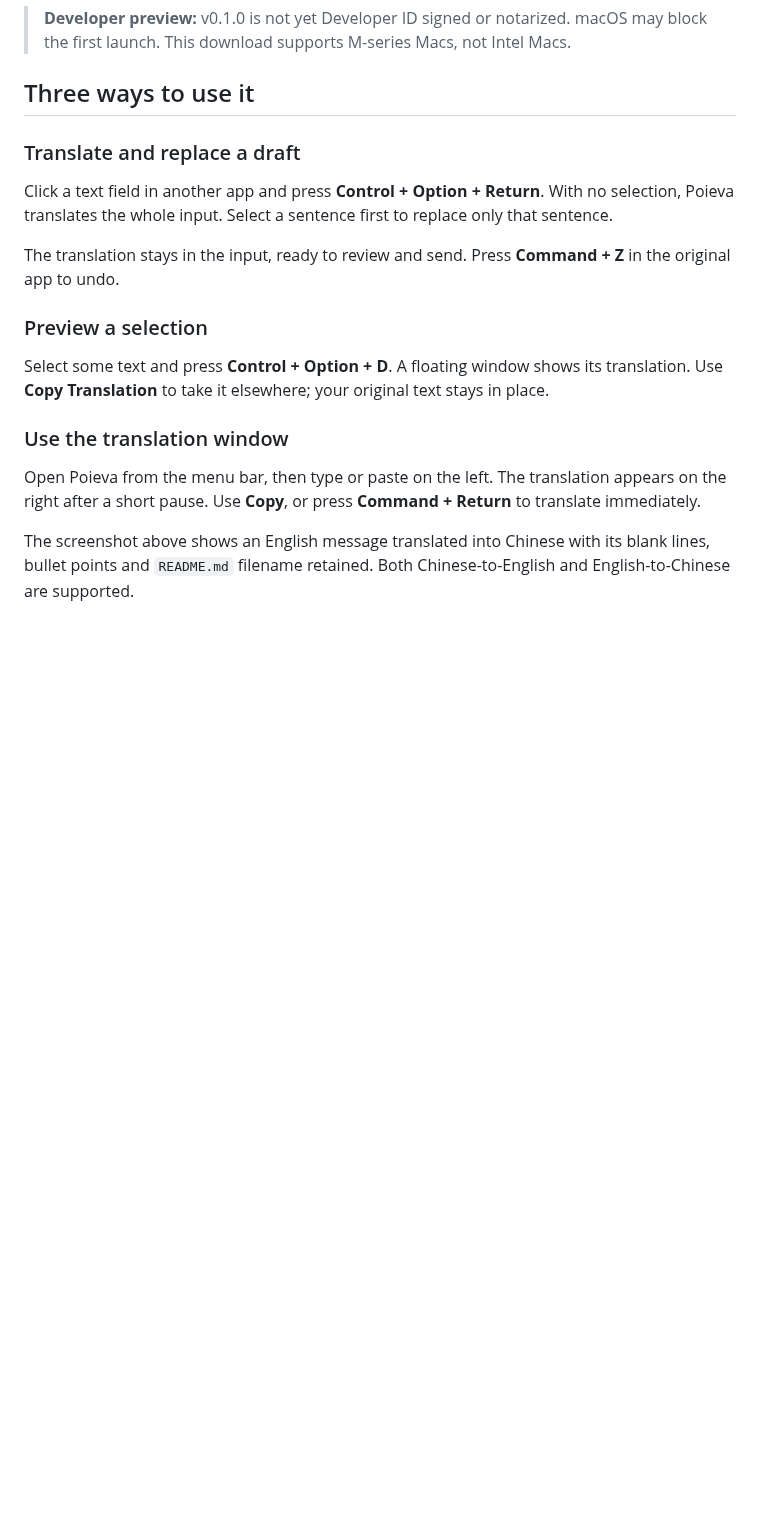
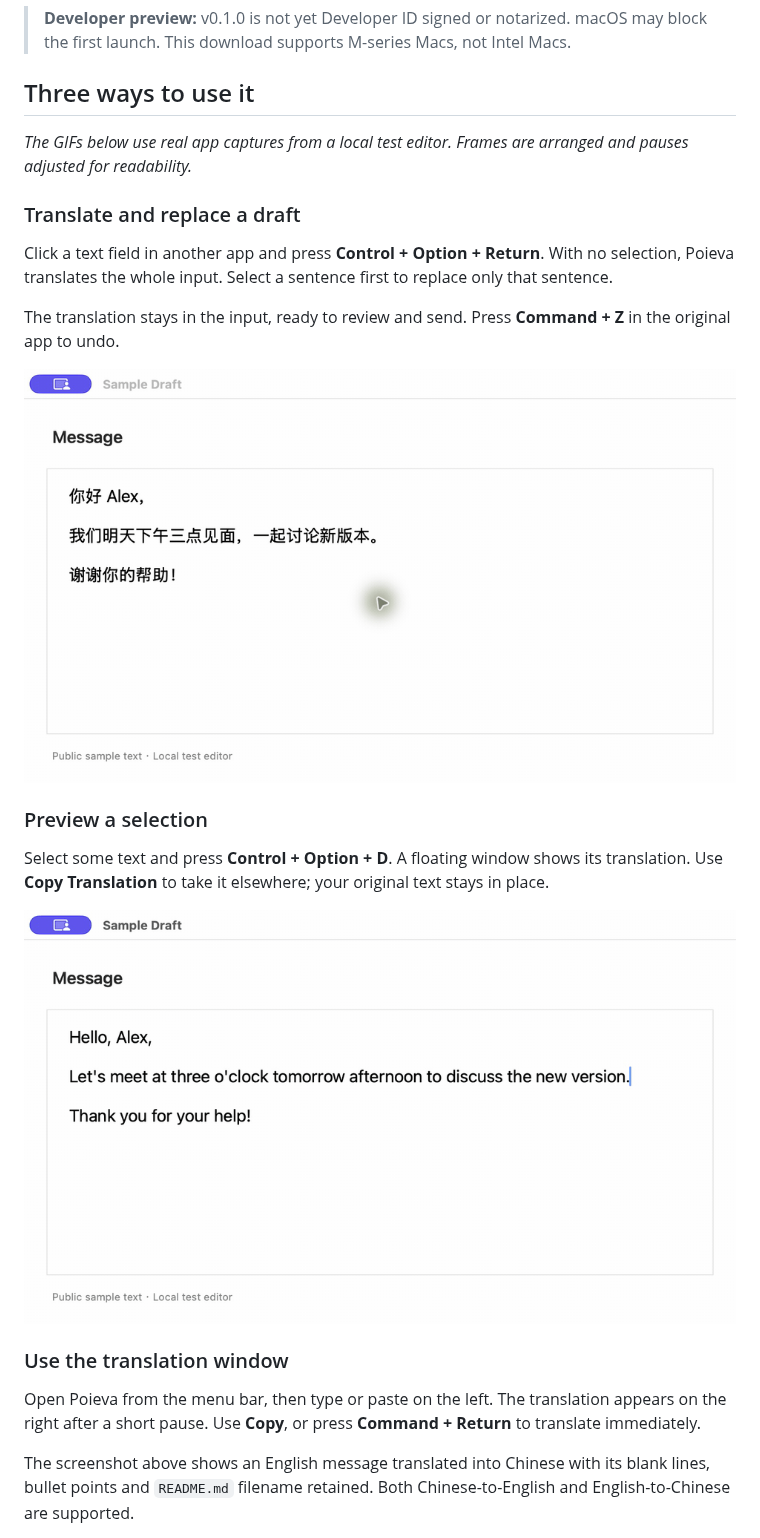
Before and after one commit to King87125/Poieva-Translate, a Markdown page: README.md, the part around the change. GitHub-like rendering; pictures changed too: docs/demos/input-replacement.gif (added), docs/demos/selection-preview.gif (added); blank space fills up the shorter version.

Commit message:
Add real translation demos to bilingual READMEs

```diff
--- a/README.md
+++ b/README.md
@@ -39,15 +39,21 @@
 
 ## Three ways to use it
 
+*The GIFs below use real app captures from a local test editor. Frames are arranged and pauses adjusted for readability.*
+
 ### Translate and replace a draft
 
 Click a text field in another app and press **Control + Option + Return**. With no selection, Poieva translates the whole input. Select a sentence first to replace only that sentence.
 
 The translation stays in the input, ready to review and send. Press **Command + Z** in the original app to undo.
 
+![A Chinese draft is translated into English directly in the original input field](docs/demos/input-replacement.gif)
+
 ### Preview a selection
 
 Select some text and press **Control + Option + D**. A floating window shows its translation. Use **Copy Translation** to take it elsewhere; your original text stays in place.
+
+![An English sentence is selected, then its Chinese translation appears in a preview window while the source stays unchanged](docs/demos/selection-preview.gif)
 
 ### Use the translation window
 
```
Also changed, not shown: README.zh-CN.md (+6 -0 lines), docs/demos/README.md (added, +10 -0 lines).
